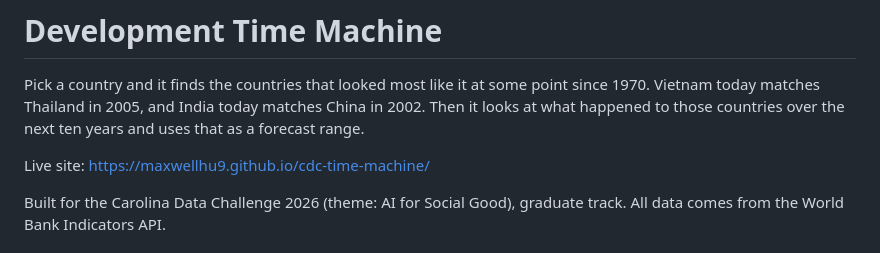
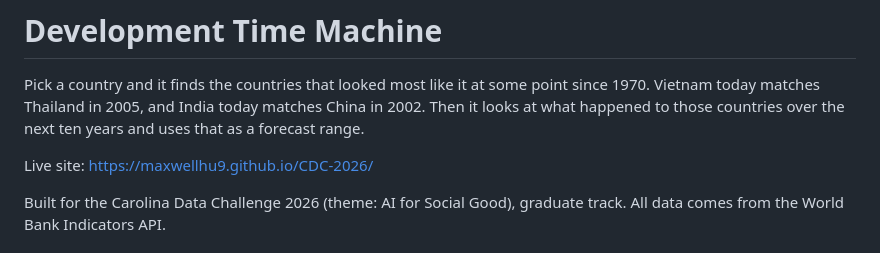
Before and after one commit to maxwellhu9/CDC-2026, a Markdown page: README.md, the part around the change. Rendered like a GitHub page.

Commit message:
Point README at the renamed Pages site

```diff
--- a/README.md
+++ b/README.md
@@ -4,7 +4,7 @@ Pick a country and it finds the countries that looked most like it at some point
 matches Thailand in 2005, and India today matches China in 2002. Then it looks at what happened to those countries
 over the next ten years and uses that as a forecast range.
 
-Live site: https://maxwellhu9.github.io/cdc-time-machine/
+Live site: https://maxwellhu9.github.io/CDC-2026/
 
 Built for the Carolina Data Challenge 2026 (theme: AI for Social Good), graduate track. All data comes from the World
 Bank Indicators API.
```
